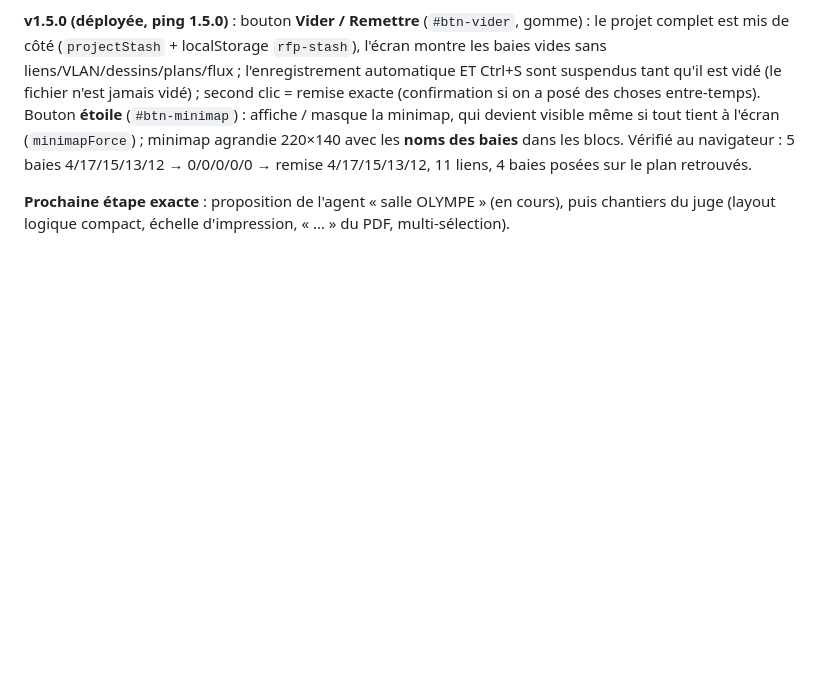
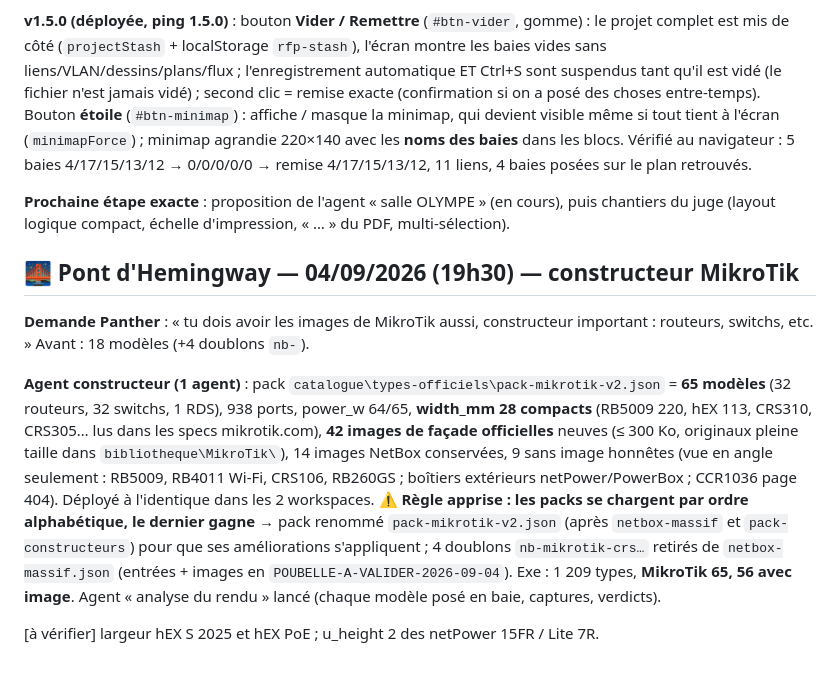
Before and after one commit to pantherusenetwork-ctrl/fng-legal, a Markdown page: rackforgeprime/00-CONTEXTE.md, the part around the change. Drawn GitHub-style; blank space fills up the shorter version.

Commit message:
Contexte : pack MikroTik v2 (65 modeles, 42 images), ordre des packs, doublons nb- retires
Co-Authored-By: Claude Fable 5.1 <noreply@anthropic.com>

```diff
--- a/rackforgeprime/00-CONTEXTE.md
+++ b/rackforgeprime/00-CONTEXTE.md
@@ -617,3 +617,24 @@ blocs. Vérifié au navigateur : 5 baies 4/17/15/13/12 → 0/0/0/0/0 → remise
 **Prochaine étape exacte** : proposition de l'agent « salle OLYMPE » (en cours),
 puis chantiers du juge (layout logique compact, échelle d'impression, « … » du PDF,
 multi-sélection).
+
+## 🌉 Pont d'Hemingway — 04/09/2026 (19h30) — constructeur MikroTik
+
+**Demande Panther** : « tu dois avoir les images de MikroTik aussi, constructeur
+important : routeurs, switchs, etc. » Avant : 18 modèles (+4 doublons `nb-`).
+
+**Agent constructeur (1 agent)** : pack `catalogue\types-officiels\pack-mikrotik-v2.json`
+= **65 modèles** (32 routeurs, 32 switchs, 1 RDS), 938 ports, power_w 64/65,
+**width_mm 28 compacts** (RB5009 220, hEX 113, CRS310, CRS305… lus dans les specs
+mikrotik.com), **42 images de façade officielles** neuves (≤ 300 Ko, originaux
+pleine taille dans `bibliotheque\MikroTik\`), 14 images NetBox conservées, 9 sans
+image honnêtes (vue en angle seulement : RB5009, RB4011 Wi-Fi, CRS106, RB260GS ;
+boîtiers extérieurs netPower/PowerBox ; CCR1036 page 404). Déployé à l'identique
+dans les 2 workspaces. ⚠️ **Règle apprise : les packs se chargent par ordre
+alphabétique, le dernier gagne** → pack renommé `pack-mikrotik-v2.json` (après
+`netbox-massif` et `pack-constructeurs`) pour que ses améliorations s'appliquent ;
+4 doublons `nb-mikrotik-crs…` retirés de `netbox-massif.json` (entrées + images en
+`POUBELLE-A-VALIDER-2026-09-04`). Exe : 1 209 types, **MikroTik 65, 56 avec image**.
+Agent « analyse du rendu » lancé (chaque modèle posé en baie, captures, verdicts).
+
+[à vérifier] largeur hEX S 2025 et hEX PoE ; u_height 2 des netPower 15FR / Lite 7R.
```
